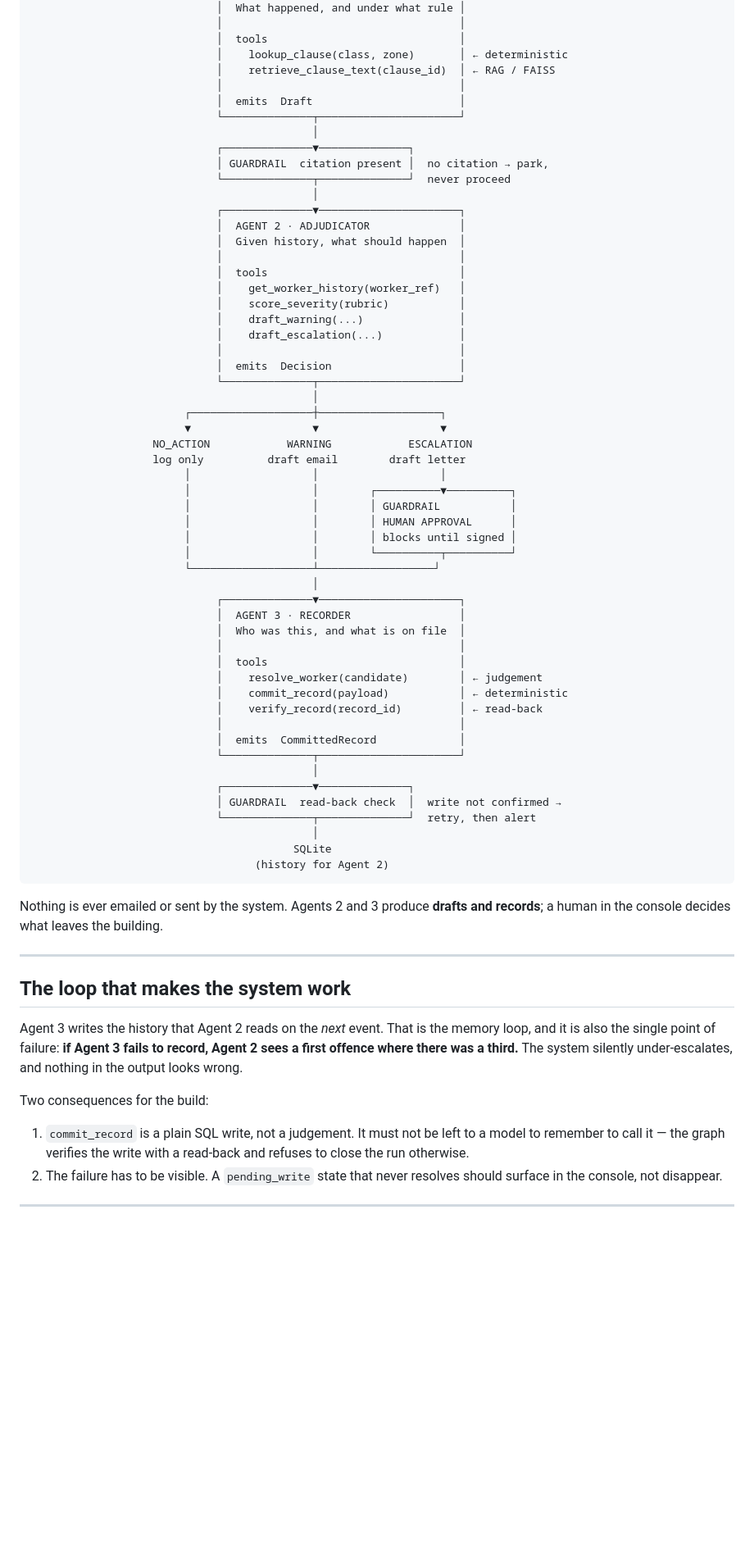
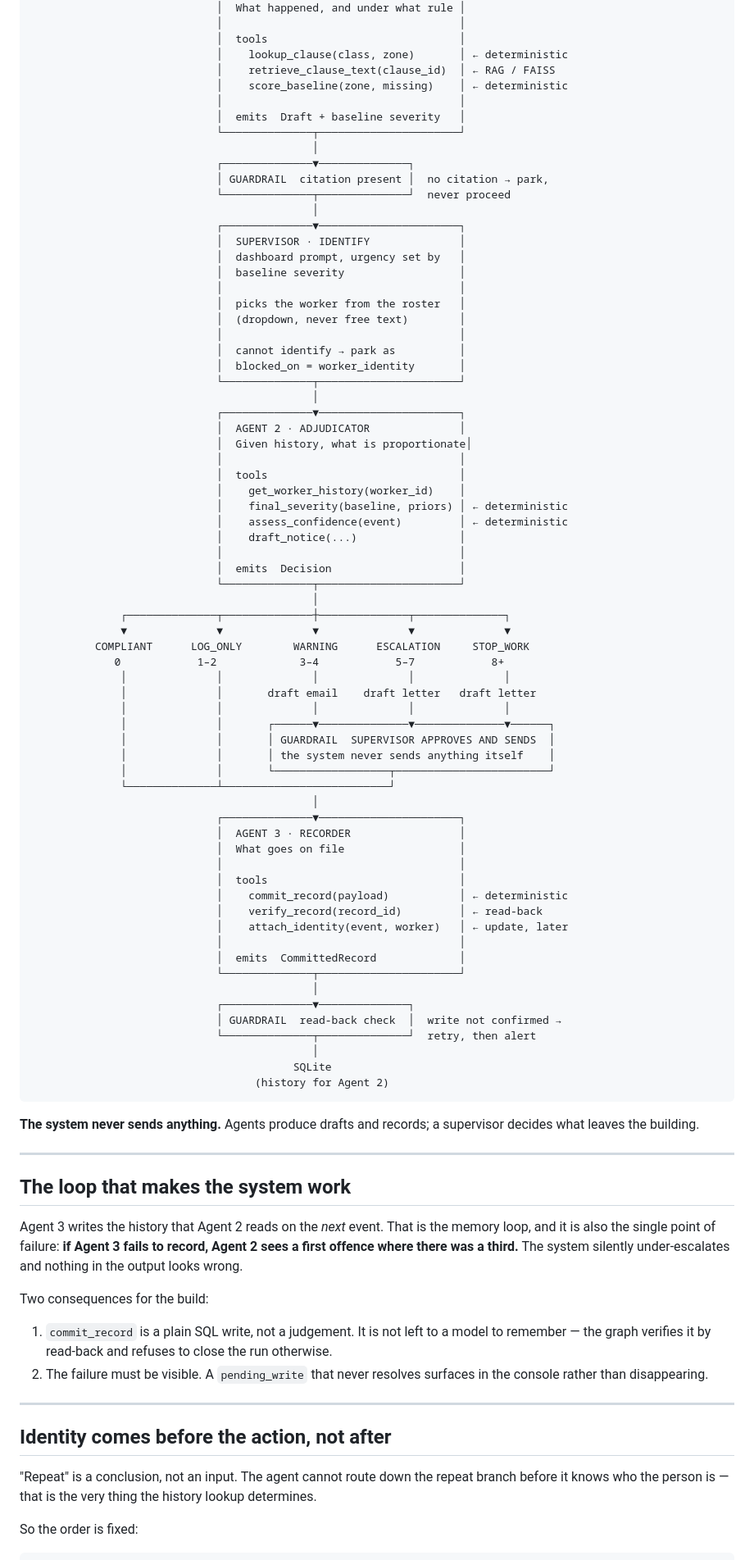
Before and after one commit to AIAgenticTeam/ppe-safety-supervisor, a Markdown page: docs/AGENT_WORKFLOW.md, the part around one of its changes. Shown at 82% size. GitHub-like rendering; blank space fills up the shorter version.

````diff
--- a/docs/AGENT_WORKFLOW.md
+++ b/docs/AGENT_WORKFLOW.md
@@ -22,8 +25,9 @@ database and the console it writes to.
                              │  tools                              │
                              │    lookup_clause(class, zone)       │ ← deterministic
                              │    retrieve_clause_text(clause_id)  │ ← RAG / FAISS
+                             │    score_baseline(zone, missing)    │ ← deterministic
                              │                                     │
-                             │  emits  Draft                       │
+                             │  emits  Draft + baseline severity   │
                              └──────────────┬──────────────────────┘
                                             │
                              ┌──────────────▼──────────────┐
@@ -31,38 +35,51 @@ database and the console it writes to.
                              └──────────────┬──────────────┘  never proceed
                                             │
                              ┌──────────────▼──────────────────────┐
+                             │  SUPERVISOR · IDENTIFY              │
+                             │  dashboard prompt, urgency set by   │
+                             │  baseline severity                  │
+                             │                                     │
+                             │  picks the worker from the roster   │
+                             │  (dropdown, never free text)        │
+                             │                                     │
+                             │  cannot identify → park as          │
+                             │  blocked_on = worker_identity       │
+                             └──────────────┬──────────────────────┘
+                                            │
+                             ┌──────────────▼──────────────────────┐
                              │  AGENT 2 · ADJUDICATOR              │
-                             │  Given history, what should happen  │
+                             │  Given history, what is proportionate│
                              │                                     │
                              │  tools                              │
-                             │    get_worker_history(worker_ref)   │
-                             │    score_severity(rubric)           │
-                             │    draft_warning(...)               │
-                             │    draft_escalation(...)            │
+                             │    get_worker_history(worker_id)    │
+                             │    final_severity(baseline, priors) │ ← deterministic
+                             │    assess_confidence(event)         │ ← deterministic
+                             │    draft_notice(...)                │
                              │                                     │
                              │  emits  Decision                    │
                              └──────────────┬──────────────────────┘
                                             │
-                        ┌───────────────────┼───────────────────┐
-                        ▼                   ▼                   ▼
-                   NO_ACTION            WARNING            ESCALATION
-                   log only          draft email        draft letter
-                        │                   │                   │
-                        │                   │        ┌──────────▼──────────┐
-                        │                   │        │ GUARDRAIL           │
-                        │                   │        │ HUMAN APPROVAL      │
-                        │                   │        │ blocks until signed │
-                        │                   │        └──────────┬──────────┘
-                        └───────────────────┴──────────────────┘
+              ┌──────────────┬──────────────┼──────────────┬──────────────┐
+              ▼              ▼              ▼              ▼              ▼
+          COMPLIANT      LOG_ONLY        WARNING      ESCALATION     STOP_WORK
+             0            1–2             3–4            5–7            8+
+              │              │              │              │              │
+              │              │       draft email    draft letter   draft letter
+              │              │              │              │              │
+              │              │       ┌──────▼──────────────▼──────────────▼──────┐
+              │              │       │ GUARDRAIL  SUPERVISOR APPROVES AND SENDS  │
+              │              │       │ the system never sends anything itself    │
+              │              │       └──────────────────┬────────────────────────┘
+              └──────────────┴──────────────────────────┘
                                             │
                              ┌──────────────▼──────────────────────┐
                              │  AGENT 3 · RECORDER                 │
-                             │  Who was this, and what is on file  │
+                             │  What goes on file                  │
                              │                                     │
                              │  tools                              │
-                             │    resolve_worker(candidate)        │ ← judgement
                              │    commit_record(payload)           │ ← deterministic
                              │    verify_record(record_id)         │ ← read-back
+                             │    attach_identity(event, worker)   │ ← update, later
                              │                                     │
                              │  emits  CommittedRecord             │
                              └──────────────┬──────────────────────┘
@@ -75,8 +92,8 @@ database and the console it writes to.
                                    (history for Agent 2)
 ```
 
-Nothing is ever emailed or sent by the system. Agents 2 and 3 produce **drafts and
-records**; a human in the console decides what leaves the building.
+**The system never sends anything.** Agents produce drafts and records; a supervisor
+decides what leaves the building.
 
 ---
 
@@ -84,13 +101,22 @@ records**; a human in the console decides what leaves the building.
 
 Agent 3 writes the history that Agent 2 reads on the *next* event. That is the memory
 loop, and it is also the single point of failure: **if Agent 3 fails to record, Agent 2
-sees a first offence where there was a third.** The system silently under-escalates, and
+sees a first offence where there was a third.** The system silently under-escalates and
 nothing in the output looks wrong.
 
 Two consequences for the build:
 
-1. `commit_record` is a plain SQL write, not a judgement. It must not be left to a model
-   to remember to call it — the graph verifies the write with a read-back and refuses to
-   close the run otherwise.
-2. The failure has to be visible. A `pending_write` state that never resolves should
-   surface in the console, not disappear.
+1. `commit_record` is a plain SQL write, not a judgement. It is not left to a model to
+   remember — the graph verifies it by read-back and refuses to close the run otherwise.
+2. The failure must be visible. A `pending_write` that never resolves surfaces in the
+   console rather than disappearing.
+
+---
+
+## Identity comes before the action, not after
+
+"Repeat" is a conclusion, not an input. The agent cannot route down the repeat branch
+before it knows who the person is — that is the very thing the history lookup determines.
+
+So the order is fixed:
+
````
Also changed, not shown: other parts of docs/AGENT_WORKFLOW.md (+51 -45 lines).
